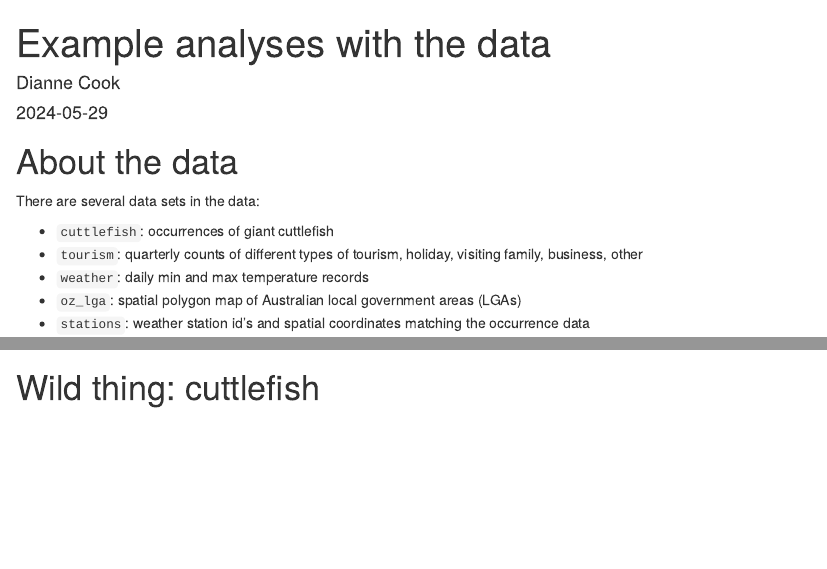
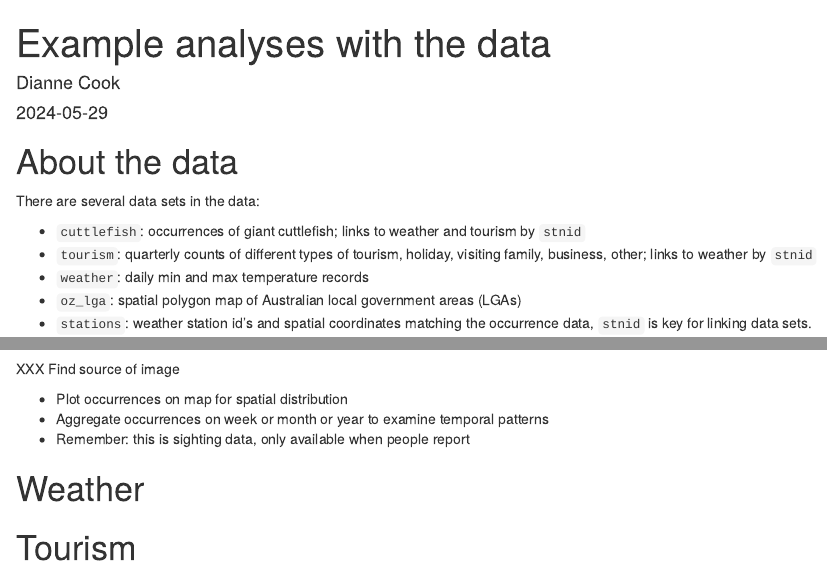
Before and after one commit to numbats/ecotourism, an R Markdown document (vignettes/articles/examples_of_analysis.Rmd): the page in a window 1100 px wide, from its top, and a second part further down, joined at a grey line. Rendered offline with R 4.5, knitr and Pandoc, with nearby package versions.

Commit message:
more details on reports

```diff
--- a/vignettes/articles/examples_of_analysis.Rmd
+++ b/vignettes/articles/examples_of_analysis.Rmd
@@ -9,11 +9,11 @@ output: html_document
 
 There are several data sets in the data:
 
-- `cuttlefish`: occurrences of giant cuttlefish
-- `tourism`: quarterly counts of different types of tourism, holiday, visiting family, business, other
+- `cuttlefish`: occurrences of giant cuttlefish; links to weather and tourism by `stnid`
+- `tourism`: quarterly counts of different types of tourism, holiday, visiting family, business, other; links to weather by `stnid`
 - `weather`: daily min and max temperature records
 - `oz_lga`: spatial polygon map of Australian local government areas (LGAs)
-- `stations`: weather station id's and spatial coordinates matching the occurrence data
+- `stations`: weather station id's and spatial coordinates matching the occurrence data, `stnid` is key for linking data sets.
 
 
 # Wild thing: cuttlefish
@@ -19,0 +23,9 @@ There are several data sets in the data:
+XXX Find source of image
+
+- Plot occurrences on map for spatial distribution
+- Aggregate occurrences on week or month or year to examine temporal patterns
+- Remember: this is sighting data, only available when people report
+
+# Weather
+
+# Tourism
```
Also changed, not shown: docs/pkgdown.yml, docs/search.json, vignettes/articles/examples_of_analysis.Rmd (3 more changed lines), 2 other files.
